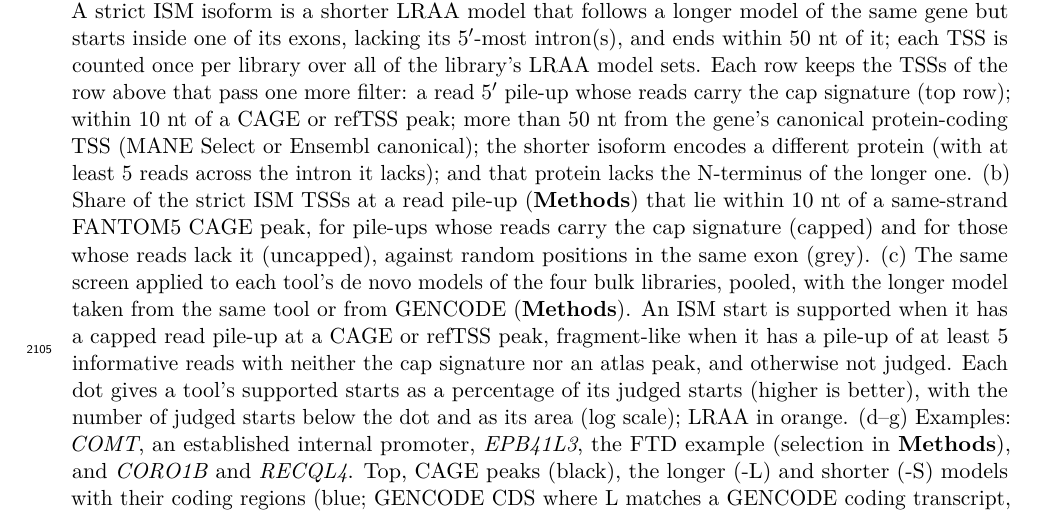
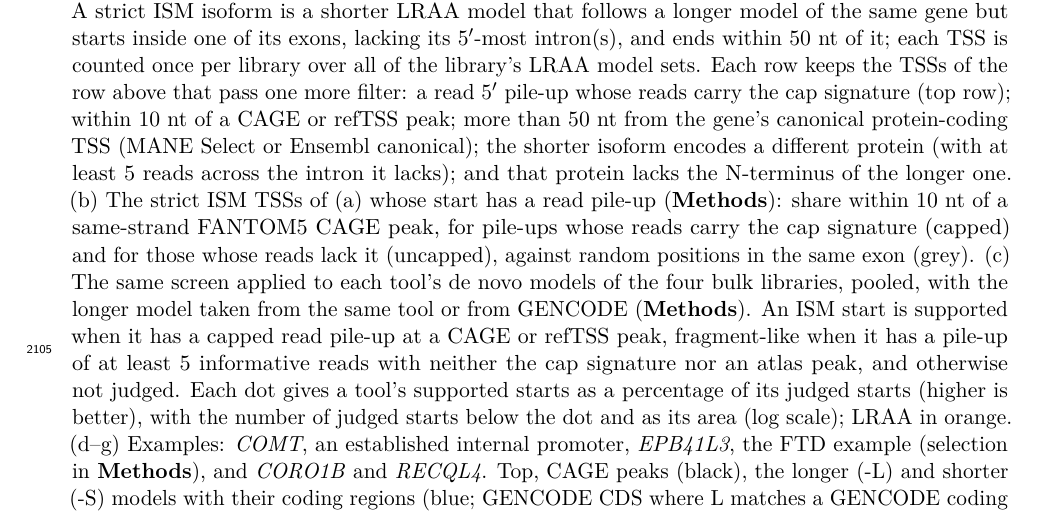
Before and after one commit to MethodsDev/LRAA-paper-LaTeX, a LaTeX document (main.tex, which reads sections/supplement.tex): part of page 72 of 74, cut so that both start at the same text. Compiled offline with pdfLaTeX.

Commit message:
Supp Fig ISM (b): sites are LRAA strict ISM starts with a read pile-up
Co-Authored-By: Claude Opus 5.5 <noreply@anthropic.com>

```diff
--- a/sections/supplement.tex
+++ b/sections/supplement.tex
@@ -88,7 +88,7 @@
 \clearpage
 \suppfigsplit{%
 \pandocbounded{\includegraphics{figures/supp/SuppFig_ISM_internal_TSS.pdf}}}{%
-\textbf{Internal TSSs of incomplete splice match (ISM) isoforms.} (a) Internal TSSs of strict ISM isoforms in each library, and how many remain as filters are added. A strict ISM isoform is a shorter LRAA model that follows a longer model of the same gene but starts inside one of its exons, lacking its 5\p{}-most intron(s), and ends within 50 nt of it; each TSS is counted once per library over all of the library's LRAA model sets. Each row keeps the TSSs of the row above that pass one more filter: a read 5\p{} pile-up whose reads carry the cap signature (top row); within 10 nt of a CAGE or refTSS peak; more than 50 nt from the gene's canonical protein-coding TSS (MANE Select or Ensembl canonical); the shorter isoform encodes a different protein (with at least 5 reads across the intron it lacks); and that protein lacks the N-terminus of the longer one. (b) Share of the strict ISM TSSs at a read pile-up (\textbf{Methods}) that lie within 10 nt of a same-strand FANTOM5 CAGE peak, for pile-ups whose reads carry the cap signature (capped) and for those whose reads lack it (uncapped), against random positions in the same exon (grey). (c) The same screen applied to each tool's de novo models of the four bulk libraries, pooled, with the longer model taken from the same tool or from GENCODE (\textbf{Methods}). An ISM start is supported when it has a capped read pile-up at a CAGE or refTSS peak, fragment-like when it has a pile-up of at least 5 informative reads with neither the cap signature nor an atlas peak, and otherwise not judged. Each dot gives a tool's supported starts as a percentage of its judged starts (higher is better), with the number of judged starts below the dot and as its area (log scale); LRAA in orange. (d--g) Examples: \emph{COMT}, an established internal promoter, \emph{EPB41L3}, the FTD example (selection in \textbf{Methods}), and \emph{CORO1B} and \emph{RECQL4}. Top, CAGE peaks (black), the longer (-L) and shorter (-S) models with their coding regions (blue; GENCODE CDS where L matches a GENCODE coding transcript, otherwise the pyTD ORF of L, and for S the in-frame part from its start codon), and a sample of the reads compatible with L or S (their introns a consecutive run of the model's introns, their ends within the matching exons), always including a read carrying the whole intron chain of L and one carrying that of S, coloured by where they start: at L's TSS (within 50 nt; blue), at the S site (green), or elsewhere (grey); gaps between exons compressed. The title gives the share of S-site reads with the cap signature. Bottom, on the same axis, the 5\p{} ends of the compatible reads that reach S's first splice donor (square-root scale), coloured as the reads. Dashed lines: L's TSS (grey) and the S site (green).}\label{sfig:ism}
+\textbf{Internal TSSs of incomplete splice match (ISM) isoforms.} (a) Internal TSSs of strict ISM isoforms in each library, and how many remain as filters are added. A strict ISM isoform is a shorter LRAA model that follows a longer model of the same gene but starts inside one of its exons, lacking its 5\p{}-most intron(s), and ends within 50 nt of it; each TSS is counted once per library over all of the library's LRAA model sets. Each row keeps the TSSs of the row above that pass one more filter: a read 5\p{} pile-up whose reads carry the cap signature (top row); within 10 nt of a CAGE or refTSS peak; more than 50 nt from the gene's canonical protein-coding TSS (MANE Select or Ensembl canonical); the shorter isoform encodes a different protein (with at least 5 reads across the intron it lacks); and that protein lacks the N-terminus of the longer one. (b) The strict ISM TSSs of (a) whose start has a read pile-up (\textbf{Methods}): share within 10 nt of a same-strand FANTOM5 CAGE peak, for pile-ups whose reads carry the cap signature (capped) and for those whose reads lack it (uncapped), against random positions in the same exon (grey). (c) The same screen applied to each tool's de novo models of the four bulk libraries, pooled, with the longer model taken from the same tool or from GENCODE (\textbf{Methods}). An ISM start is supported when it has a capped read pile-up at a CAGE or refTSS peak, fragment-like when it has a pile-up of at least 5 informative reads with neither the cap signature nor an atlas peak, and otherwise not judged. Each dot gives a tool's supported starts as a percentage of its judged starts (higher is better), with the number of judged starts below the dot and as its area (log scale); LRAA in orange. (d--g) Examples: \emph{COMT}, an established internal promoter, \emph{EPB41L3}, the FTD example (selection in \textbf{Methods}), and \emph{CORO1B} and \emph{RECQL4}. Top, CAGE peaks (black), the longer (-L) and shorter (-S) models with their coding regions (blue; GENCODE CDS where L matches a GENCODE coding transcript, otherwise the pyTD ORF of L, and for S the in-frame part from its start codon), and a sample of the reads compatible with L or S (their introns a consecutive run of the model's introns, their ends within the matching exons), always including a read carrying the whole intron chain of L and one carrying that of S, coloured by where they start: at L's TSS (within 50 nt; blue), at the S site (green), or elsewhere (grey); gaps between exons compressed. The title gives the share of S-site reads with the cap signature. Bottom, on the same axis, the 5\p{} ends of the compatible reads that reach S's first splice donor (square-root scale), coloured as the reads. Dashed lines: L's TSS (grey) and the S site (green).}\label{sfig:ism}
 
 \clearpage
 \suppfig{%
```
